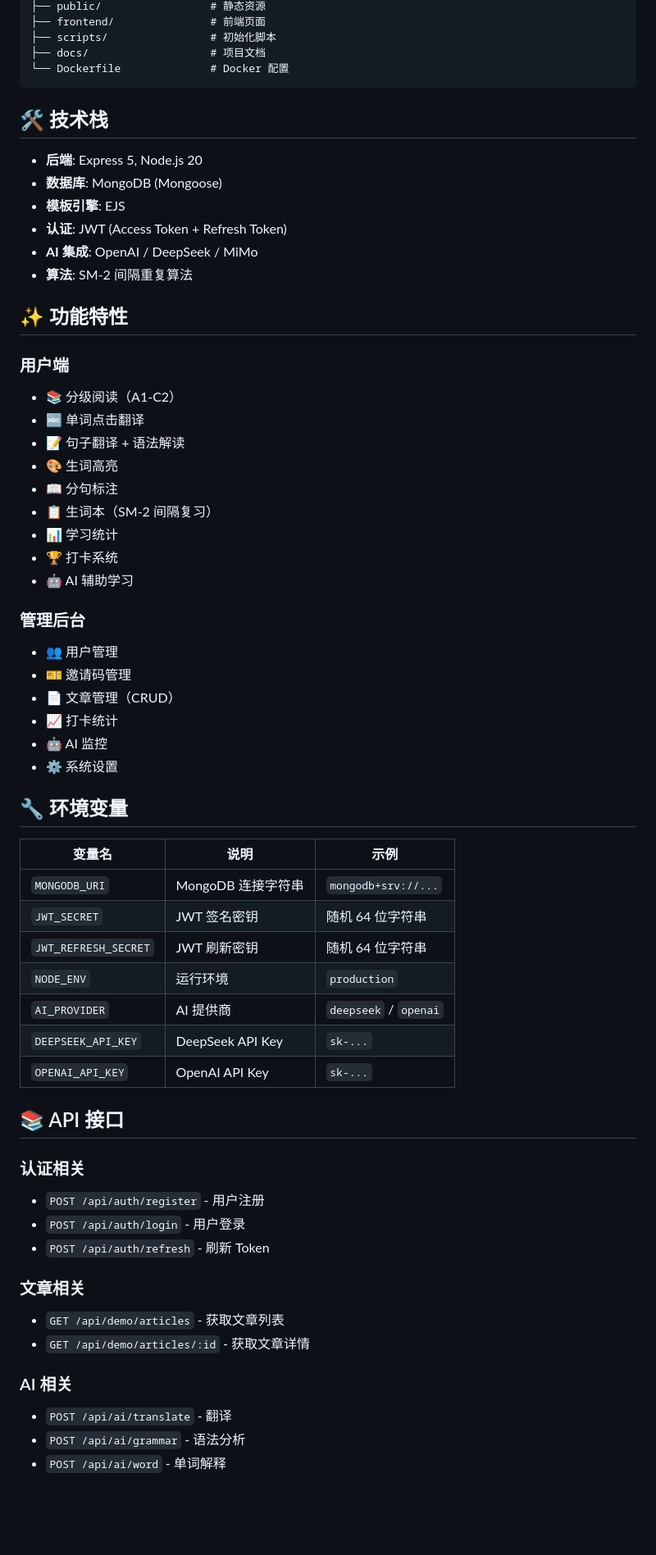
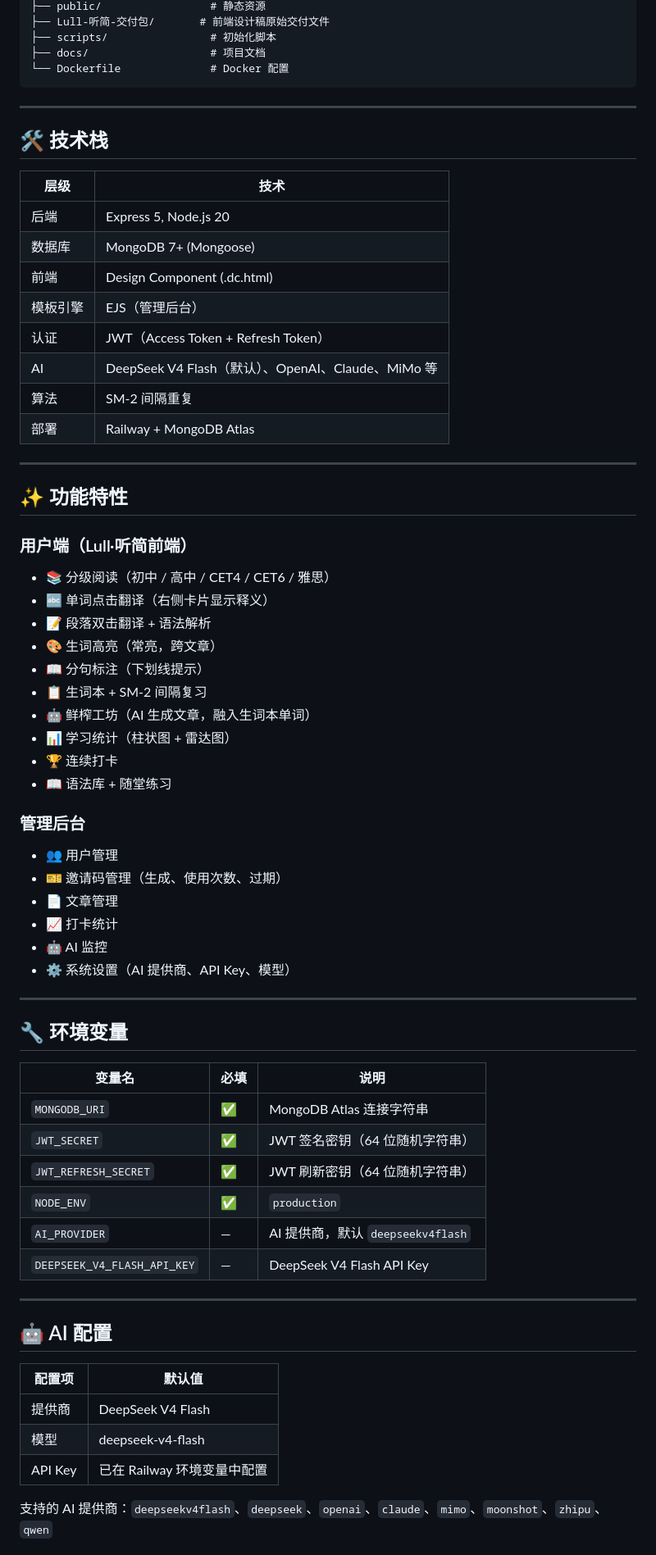
Before and after one commit to llc370219/eng-mp, a Markdown page: README.md, the part around one of its changes. Shown at 82% size. GitHub-like rendering; blank space fills up the shorter version.

Commit message:
docs: 完善 README 和交接文档（含链接行为说明、故障排查）

````diff
--- a/README.md
+++ b/README.md
@@ -62,65 +86,71 @@ eng-mp/
 ├── public/                 # 静态资源
-├── frontend/               # 前端页面
+├── Lull-听简-交付包/       # 前端设计稿原始交付文件
 ├── scripts/                # 初始化脚本
 ├── docs/                   # 项目文档
 └── Dockerfile              # Docker 配置
 ```
 
+---
+
 ## 🛠️ 技术栈
 
-- **后端**: Express 5, Node.js 20
-- **数据库**: MongoDB (Mongoose)
-- **模板引擎**: EJS
-- **认证**: JWT (Access Token + Refresh Token)
-- **AI 集成**: OpenAI / DeepSeek / MiMo
-- **算法**: SM-2 间隔重复算法
+| 层级 | 技术 |
+|------|------|
+| 后端 | Express 5, Node.js 20 |
+| 数据库 | MongoDB 7+ (Mongoose) |
+| 前端 | Design Component (.dc.html) |
+| 模板引擎 | EJS（管理后台） |
+| 认证 | JWT（Access Token + Refresh Token） |
+| AI | DeepSeek V4 Flash（默认）、OpenAI、Claude、MiMo 等 |
+| 算法 | SM-2 间隔重复 |
+| 部署 | Railway + MongoDB Atlas |
+
+---
 
 ## ✨ 功能特性
 
-### 用户端
-- 📚 分级阅读（A1-C2）
-- 🔤 单词点击翻译
-- 📝 句子翻译 + 语法解读
-- 🎨 生词高亮
-- 📖 分句标注
-- 📋 生词本（SM-2 间隔复习）
-- 📊 学习统计
-- 🏆 打卡系统
-- 🤖 AI 辅助学习
+### 用户端（Lull·听简前端）
+- 📚 分级阅读（初中 / 高中 / CET4 / CET6 / 雅思）
+- 🔤 单词点击翻译（右侧卡片显示释义）
+- 📝 段落双击翻译 + 语法解析
+- 🎨 生词高亮（常亮，跨文章）
+- 📖 分句标注（下划线提示）
+- 📋 生词本 + SM-2 间隔复习
+- 🤖 鲜榨工坊（AI 生成文章，融入生词本单词）
+- 📊 学习统计（柱状图 + 雷达图）
+- 🏆 连续打卡
+- 📖 语法库 + 随堂练习
 
 ### 管理后台
 - 👥 用户管理
-- 🎫 邀请码管理
-- 📄 文章管理（CRUD）
+- 🎫 邀请码管理（生成、使用次数、过期）
+- 📄 文章管理
 - 📈 打卡统计
 - 🤖 AI 监控
-- ⚙️ 系统设置
+- ⚙️ 系统设置（AI 提供商、API Key、模型）
+
+---
 
 ## 🔧 环境变量
 
-| 变量名 | 说明 | 示例 |
+| 变量名 | 必填 | 说明 |
 |--------|------|------|
-| `MONGODB_URI` | MongoDB 连接字符串 | `mongodb+srv://...` |
-| `JWT_SECRET` | JWT 签名密钥 | 随机 64 位字符串 |
-| `JWT_REFRESH_SECRET` | JWT 刷新密钥 | 随机 64 位字符串 |
-| `NODE_ENV` | 运行环境 | `production` |
-| `AI_PROVIDER` | AI 提供商 | `deepseek` / `openai` |
-| `DEEPSEEK_API_KEY` | DeepSeek API Key | `sk-...` |
-| `OPENAI_API_KEY` | OpenAI API Key | `sk-...` |
+| `MONGODB_URI` | ✅ | MongoDB Atlas 连接字符串 |
+| `JWT_SECRET` | ✅ | JWT 签名密钥（64 位随机字符串） |
+| `JWT_REFRESH_SECRET` | ✅ | JWT 刷新密钥（64 位随机字符串） |
+| `NODE_ENV` | ✅ | `production` |
+| `AI_PROVIDER` | — | AI 提供商，默认 `deepseekv4flash` |
+| `DEEPSEEK_V4_FLASH_API_KEY` | — | DeepSeek V4 Flash API Key |
 
-## 📚 API 接口
+---
 
-### 认证相关
-- `POST /api/auth/register` - 用户注册
-- `POST /api/auth/login` - 用户登录
-- `POST /api/auth/refresh` - 刷新 Token
+## 🤖 AI 配置
 
-### 文章相关
-- `GET /api/demo/articles` - 获取文章列表
-- `GET /api/demo/articles/:id` - 获取文章详情
+| 配置项 | 默认值 |
+|--------|--------|
+| 提供商 | DeepSeek V4 Flash |
+| 模型 | deepseek-v4-flash |
+| API Key | 已在 Railway 环境变量中配置 |
 
-### AI 相关
-- `POST /api/ai/translate` - 翻译
-- `POST /api/ai/grammar` - 语法分析
-- `POST /api/ai/word` - 单词解释
+支持的 AI 提供商：`deepseekv4flash`、`deepseek`、`openai`、`claude`、`mimo`、`moonshot`、`zhipu`、`qwen`
 
````
Also changed, not shown: other parts of README.md (+64 -45 lines), docs/HANDOFF.md (+172 -258 lines).
